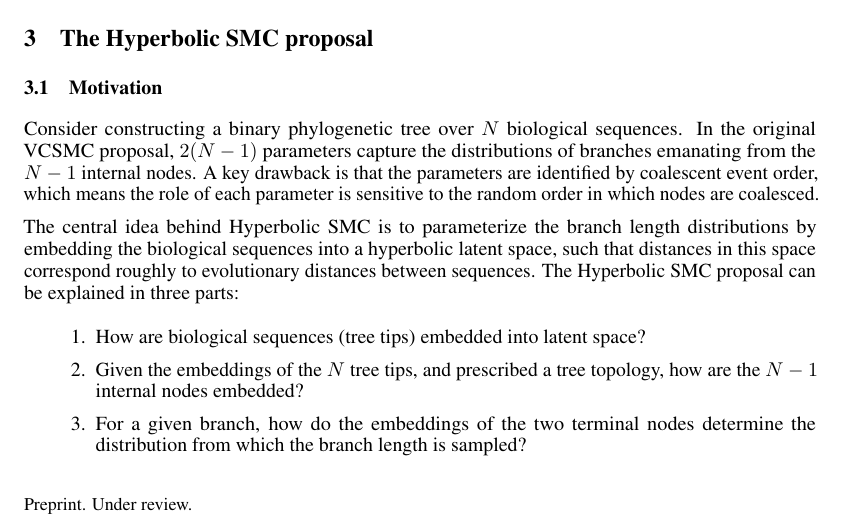
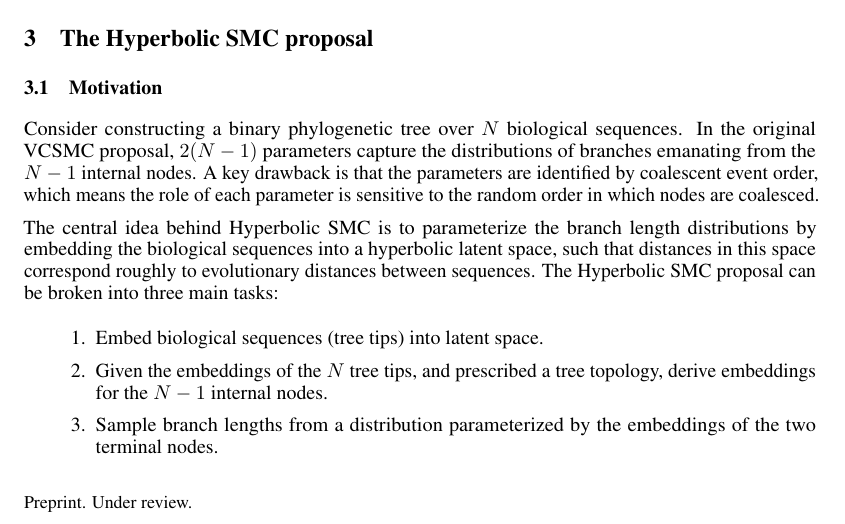
Before and after one commit to axchen7/vcsmc, a LaTeX paper (paper/paper.tex): part of page 1 of 15, cut so that both start at the same text. Compiled offline with pdfLaTeX.

Commit message:
Break hyp smc into three tasks

```diff
--- a/paper/paper.tex
+++ b/paper/paper.tex
@@ -95,14 +95,17 @@
 Consider constructing a binary phylogenetic tree over $N$ biological sequences. In the original VCSMC proposal, $2(N-1)$ parameters capture the distributions of branches emanating from the $N-1$ internal nodes. A key drawback is that the parameters are identified by coalescent event order, which means the role of each parameter is sensitive to the random order in which nodes are coalesced.
 
 
-The central idea behind Hyperbolic SMC is to parameterize the branch length distributions by embedding the biological sequences into a hyperbolic latent space, such that distances in this space correspond roughly to evolutionary distances between sequences. The Hyperbolic SMC proposal can be explained in three parts:
+The central idea behind Hyperbolic SMC is to parameterize the branch length distributions by embedding the biological sequences into a hyperbolic latent space, such that distances in this space correspond roughly to evolutionary distances between sequences. The Hyperbolic SMC proposal can be broken into three main tasks:
 
 
 \begin{enumerate}
-  \item How are biological sequences (tree tips) embedded into latent space?
-  \item Given the embeddings of the $N$ tree tips, and prescribed a tree topology, how are the $N-1$ internal nodes embedded?
-  \item For a given branch, how do the embeddings of the two terminal nodes determine the distribution from which the branch length is sampled?
+  \item Embed biological sequences (tree tips) into latent space.
+  \item Given the embeddings of the $N$ tree tips, and prescribed a tree topology, derive embeddings for the $N-1$ internal nodes.
+  \item Sample branch lengths from a distribution parameterized by the embeddings of the two terminal nodes.
 \end{enumerate}
+
+
+% TODO explain why hyperbolic space is a good choice for tree embeddings
 
 
 \subsection{Embedding biological sequences}
```
